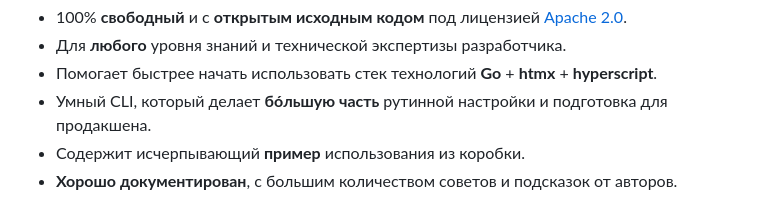
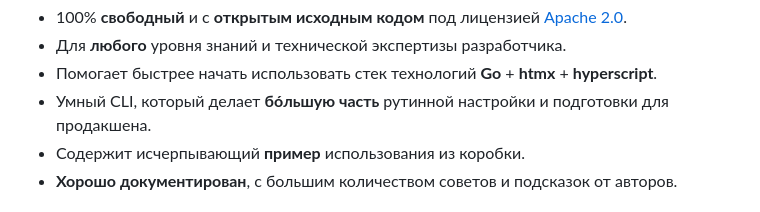
Before and after one commit to gowebly/gowebly, a Markdown page: README_RU.md, the part around the change. Drawn GitHub-style.

```diff
--- a/README_RU.md
+++ b/README_RU.md
@@ -21,7 +21,7 @@
 - Помогает быстрее начать использовать стек технологий **Go** + **htmx** +
   **hyperscript**.
 - Умный CLI, который делает **бóльшую часть** рутинной настройки и
-  подготовка для продакшена.
+  подготовки для продакшена.
 - Содержит исчерпывающий **пример** использования из коробки.
 - **Хорошо документирован**, с большим количеством советов и подсказок от
   авторов.
```
